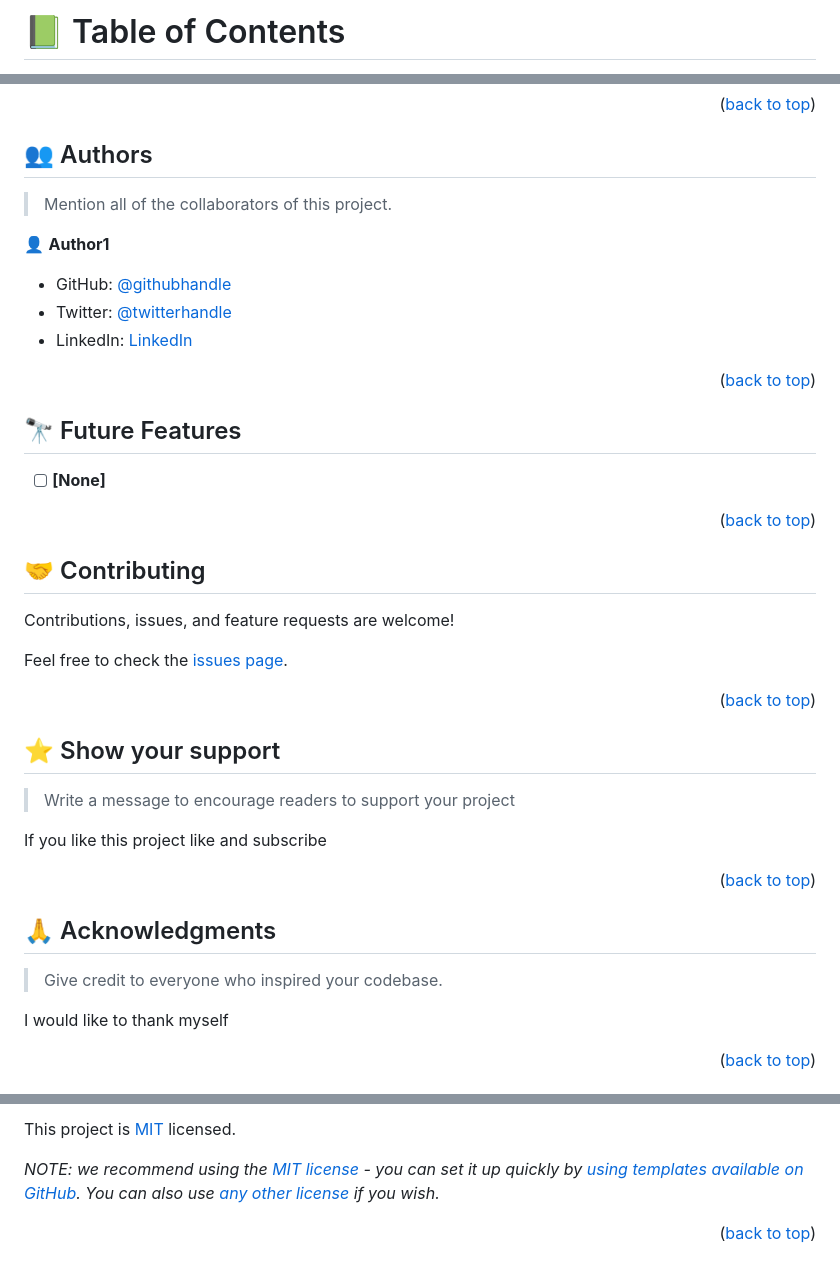
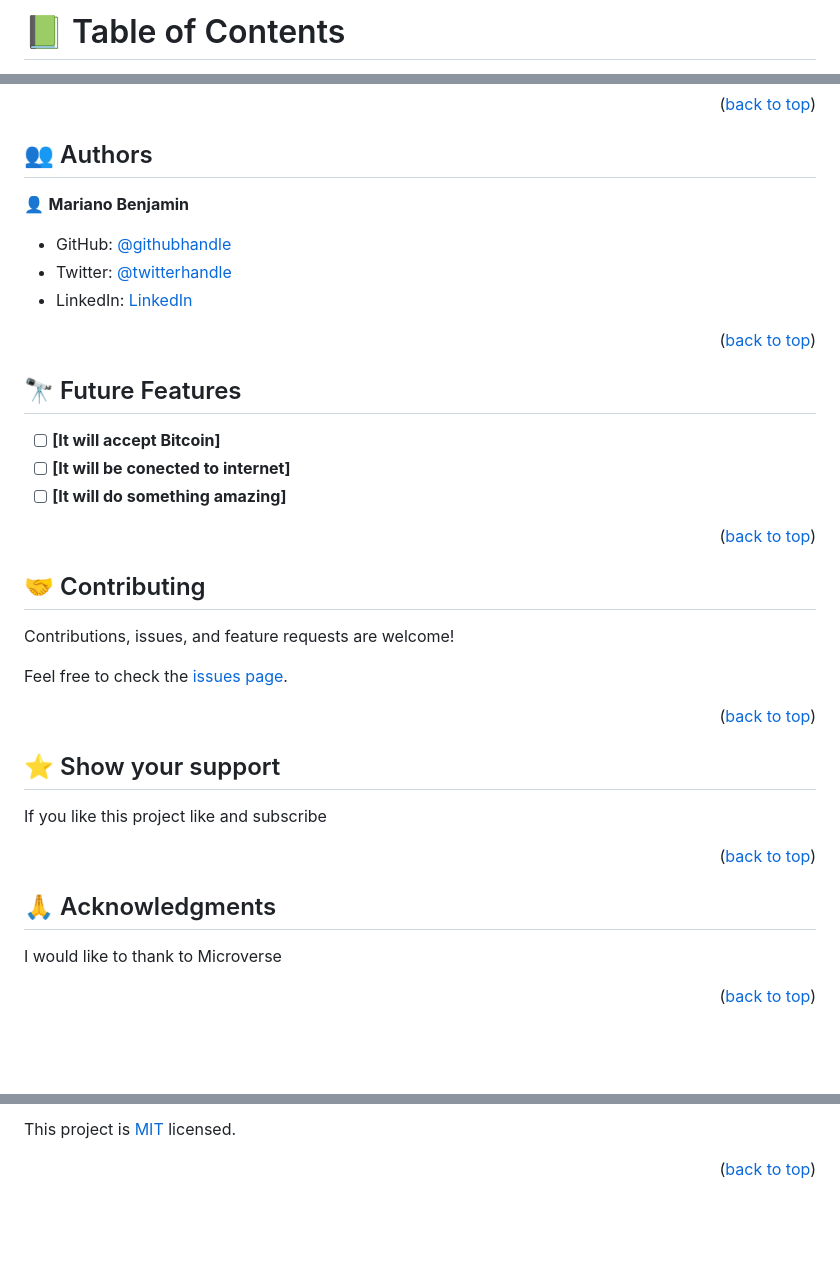
Before and after one commit to benja27/awsome-books2.0, a Markdown page: README.md, 3 parts joined by grey strips. Drawn GitHub-style; blank space fills up the shorter version.

```diff
--- a/README.md
+++ b/README.md
@@ -1,28 +1,4 @@
 <a name="readme-top"></a>
 
-<!--
-HOW TO USE:
-This is an example of how you may give instructions on setting up your project locally.
-
-Modify this file to match your project and remove sections that don't apply.
-
-REQUIRED SECTIONS:
-- Table of Contents
-- About the Project
-  - Built With
-  - Live Demo
-- Getting Started
-- Authors
-- Future Features
-- Contributing
-- Show your support
-- Acknowledgements
-- License
-
-OPTIONAL SECTIONS:
-- FAQ
-
-After you're finished please remove all the comments and instructions!
--->
 
 <div align="center">
@@ -194,13 +143,12 @@ Example:
 
 ## 👥 Authors <a name="authors"></a>
 
-> Mention all of the collaborators of this project.
-
-👤 **Author1**
+👤 **Mariano Benjamin**
 
 - GitHub: [@githubhandle](https://github.com/benja27)
 - Twitter: [@twitterhandle](https://twitter.com/@rksne123)
 - LinkedIn: [LinkedIn](www.linkedin.com/in/mariano-benjamin-mendez-garcia-a50856177)
+
 
 <p align="right">(<a href="#readme-top">back to top</a>)</p>
 
@@ -208,7 +156,9 @@ Example:
 
 ## 🔭 Future Features <a name="future-features"></a>
 
-- [ ] **[None]**
+- [ ] **[It will accept Bitcoin]**
+- [ ] **[It will be conected to internet]**
+- [ ] **[It will do something amazing]**
 
 <p align="right">(<a href="#readme-top">back to top</a>)</p>
 
@@ -226,8 +176,6 @@ Feel free to check the [issues page](../../issues/).
 
 ## ⭐️ Show your support <a name="support"></a>
 
-> Write a message to encourage readers to support your project
-
 If you like this project like and subscribe
 
 <p align="right">(<a href="#readme-top">back to top</a>)</p>
@@ -236,9 +184,7 @@ If you like this project like and subscribe
 
 ## 🙏 Acknowledgments <a name="acknowledgements"></a>
 
-> Give credit to everyone who inspired your codebase.
-
-I would like to thank myself
+I would like to thank to Microverse
 
 <p align="right">(<a href="#readme-top">back to top</a>)</p>
 
@@ -251,6 +197,4 @@ I would like to thank myself
 
-This project is [MIT](./LICENSE) licensed.
-
-_NOTE: we recommend using the [MIT license](https://choosealicense.com/licenses/mit/) - you can set it up quickly by [using templates available on GitHub](https://docs.github.com/en/communities/setting-up-your-project-for-healthy-contributions/adding-a-license-to-a-repository). You can also use [any other license](https://choosealicense.com/licenses/) if you wish._
+This project is [MIT](https://choosealicense.com/licenses/mit/) licensed.
 
 <p align="right">(<a href="#readme-top">back to top</a>)</p>
```
Also changed, not shown: other parts of README.md (+19 -46 lines).
